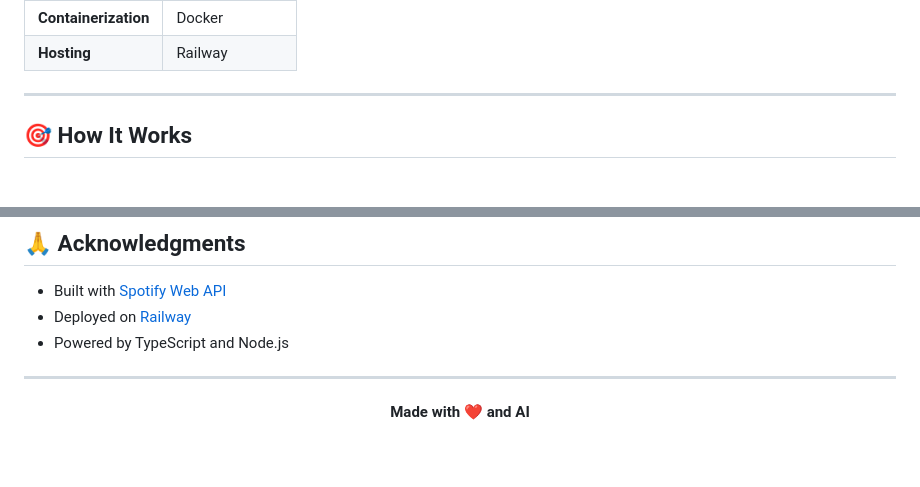
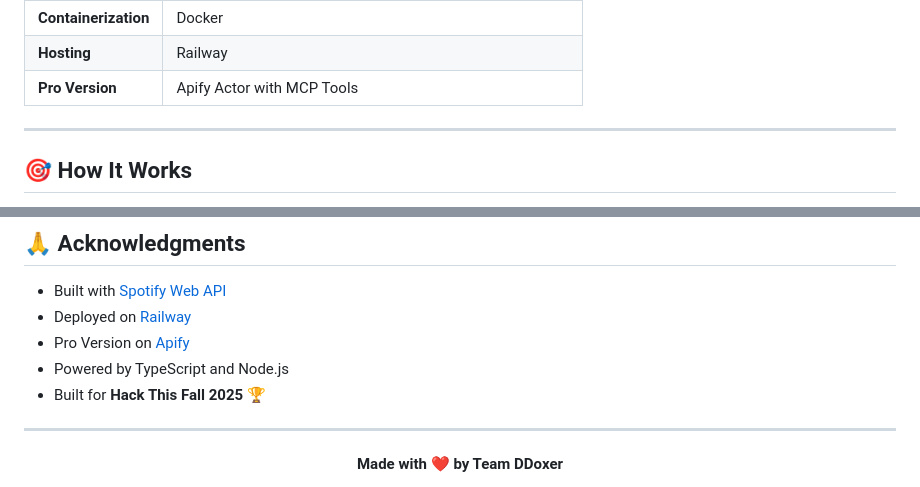
Before and after one commit to Viverun/Playlistify-AI, a Markdown page: README.md, 2 parts joined by grey strips. GitHub-like rendering; blank space fills up the shorter version.

```diff
--- a/README.md
+++ b/README.md
@@ -67,5 +94,6 @@ ai machine-learning nlp natural-language-processing spotify spotify-api playlist
 | **Containerization** | Docker |
 | **Hosting** | Railway |
+| **Pro Version** | Apify Actor with MCP Tools |
 
 ---
 
@@ -196,11 +241,13 @@ This project is licensed under the MIT License - see the [LICENSE](LICENSE) file
 
 - Built with [Spotify Web API](https://developer.spotify.com/documentation/web-api/)
 - Deployed on [Railway](https://railway.app/)
+- Pro Version on [Apify](https://apify.com/)
 - Powered by TypeScript and Node.js
+- Built for **Hack This Fall 2025** 🏆
 
 ---
 
 <div align="center">
 
-**Made with ❤️ and AI**
+**Made with ❤️ by Team DDoxer**
 
```
Also changed, not shown: other parts of README.md (+59 -38 lines).
